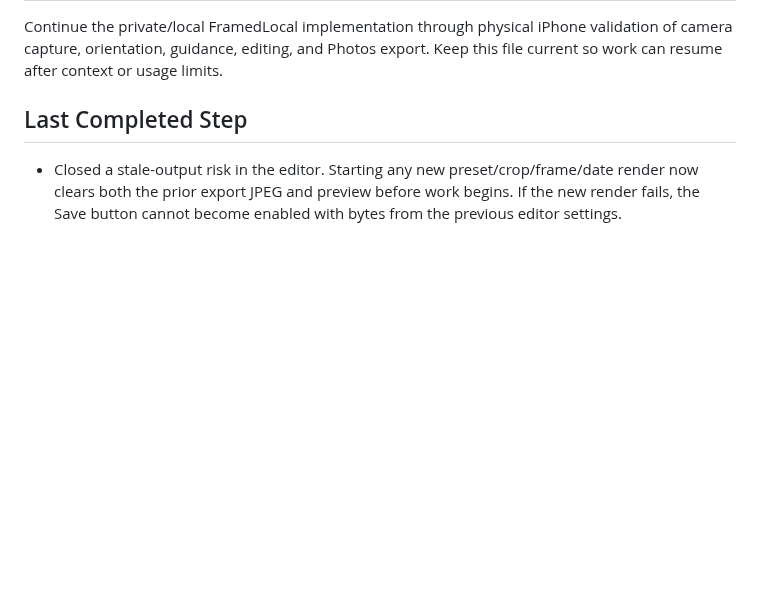
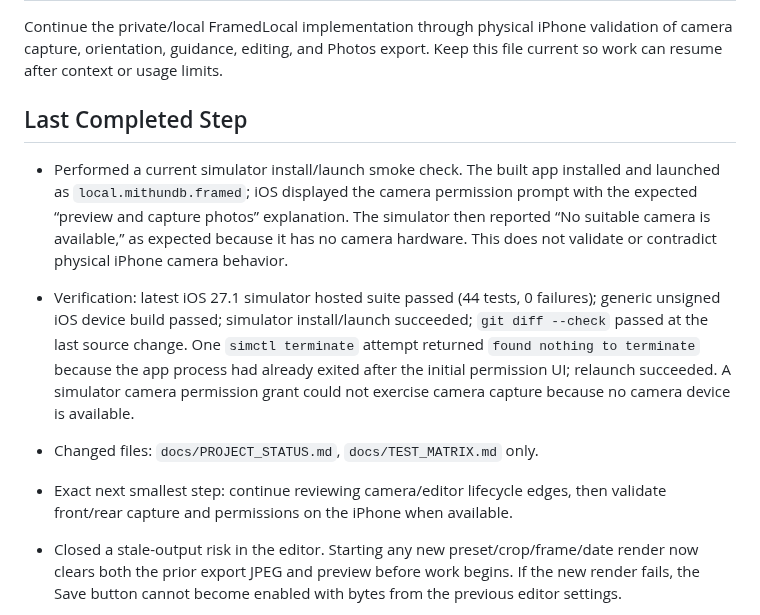
Before and after one commit to MithunDB/FramedLocal, a Markdown page: docs/PROJECT_STATUS.md, the part around the change. Rendered like a GitHub page; blank space fills up the shorter version.

Commit message:
Record simulator install launch check

```diff
--- a/docs/PROJECT_STATUS.md
+++ b/docs/PROJECT_STATUS.md
@@ -23,6 +23,11 @@ This is the living status record for the private/local FramedLocal iOS app.
 Continue the private/local FramedLocal implementation through physical iPhone validation of camera capture, orientation, guidance, editing, and Photos export. Keep this file current so work can resume after context or usage limits.
 
 ## Last Completed Step
+
+- Performed a current simulator install/launch smoke check. The built app installed and launched as `local.mithundb.framed`; iOS displayed the camera permission prompt with the expected “preview and capture photos” explanation. The simulator then reported “No suitable camera is available,” as expected because it has no camera hardware. This does not validate or contradict physical iPhone camera behavior.
+- Verification: latest iOS 27.1 simulator hosted suite passed (44 tests, 0 failures); generic unsigned iOS device build passed; simulator install/launch succeeded; `git diff --check` passed at the last source change. One `simctl terminate` attempt returned `found nothing to terminate` because the app process had already exited after the initial permission UI; relaunch succeeded. A simulator camera permission grant could not exercise camera capture because no camera device is available.
+- Changed files: `docs/PROJECT_STATUS.md`, `docs/TEST_MATRIX.md` only.
+- Exact next smallest step: continue reviewing camera/editor lifecycle edges, then validate front/rear capture and permissions on the iPhone when available.
 
 - Closed a stale-output risk in the editor. Starting any new preset/crop/frame/date render now clears both the prior export JPEG and preview before work begins. If the new render fails, the Save button cannot become enabled with bytes from the previous editor settings.
 - Verification: iOS 27.1 simulator hosted suite passed (44 tests, 0 failures); generic unsigned iOS device build passed; `git diff --check` passed. Xcode logged recurring simulator metadata `invalidDigitCount` diagnostics only. The new render-failure UI transition still needs runtime interaction coverage.
```
Also changed, not shown: docs/TEST_MATRIX.md (+1 -1 lines).
